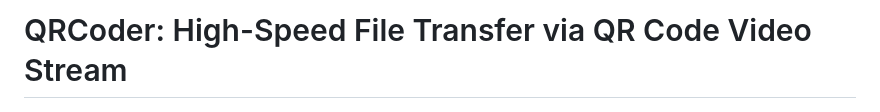
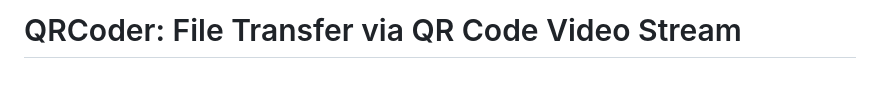
Before and after one commit to qr-transfer/qrf, a Markdown page: README.md, the part around the change. GitHub-like rendering; blank space fills up the shorter version.

```diff
--- a/README.md
+++ b/README.md
@@ -1,4 +1,4 @@
-# QRCoder: High-Speed File Transfer via QR Code Video Stream
+# QRCoder: File Transfer via QR Code Video Stream
 
 ![QRCoder Logo](link.png)
 
```
